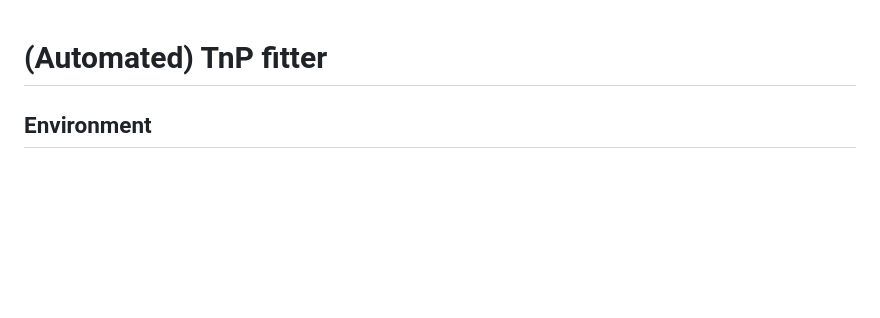
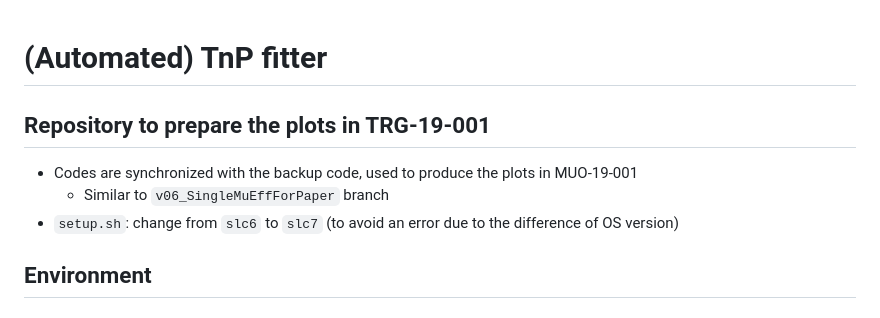
Before and after one commit to KyeongPil-Lee/MuonTnPFitter, a Markdown page: README.md, the part around the change. GitHub-like rendering; blank space fills up the shorter version.

Commit message:
add a few words

```diff
--- a/README.md
+++ b/README.md
@@ -1,4 +1,10 @@
 # (Automated) TnP fitter
+
+## Repository to prepare the plots in TRG-19\-001
+
+* Codes are synchronized with the backup code, used to produce the plots in MUO-19-001
+  * Similar to `v06_SingleMuEffForPaper` branch
+* `setup.sh`: change from `slc6` to `slc7` (to avoid an error due to the difference of OS version)
 
 
 
```
